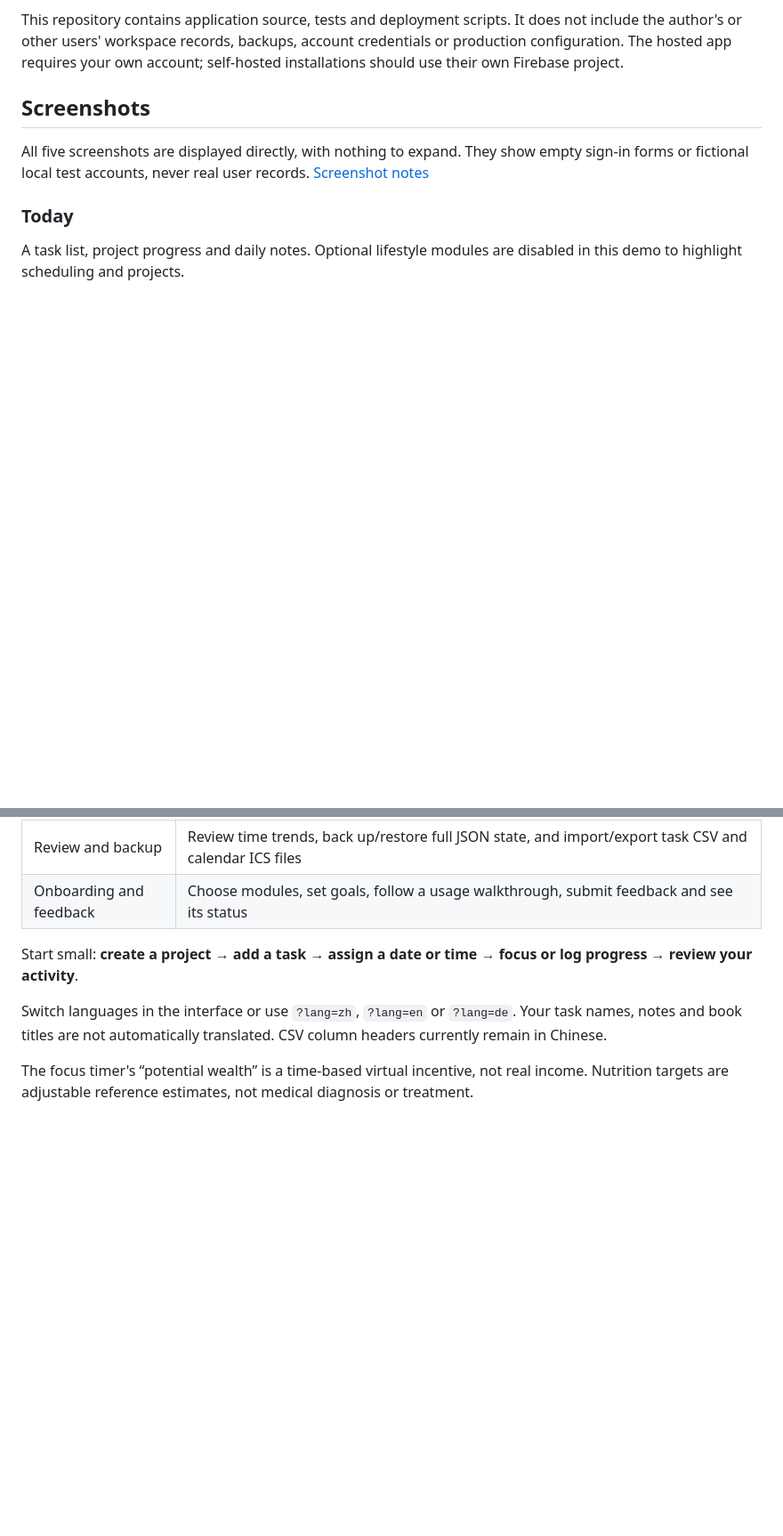
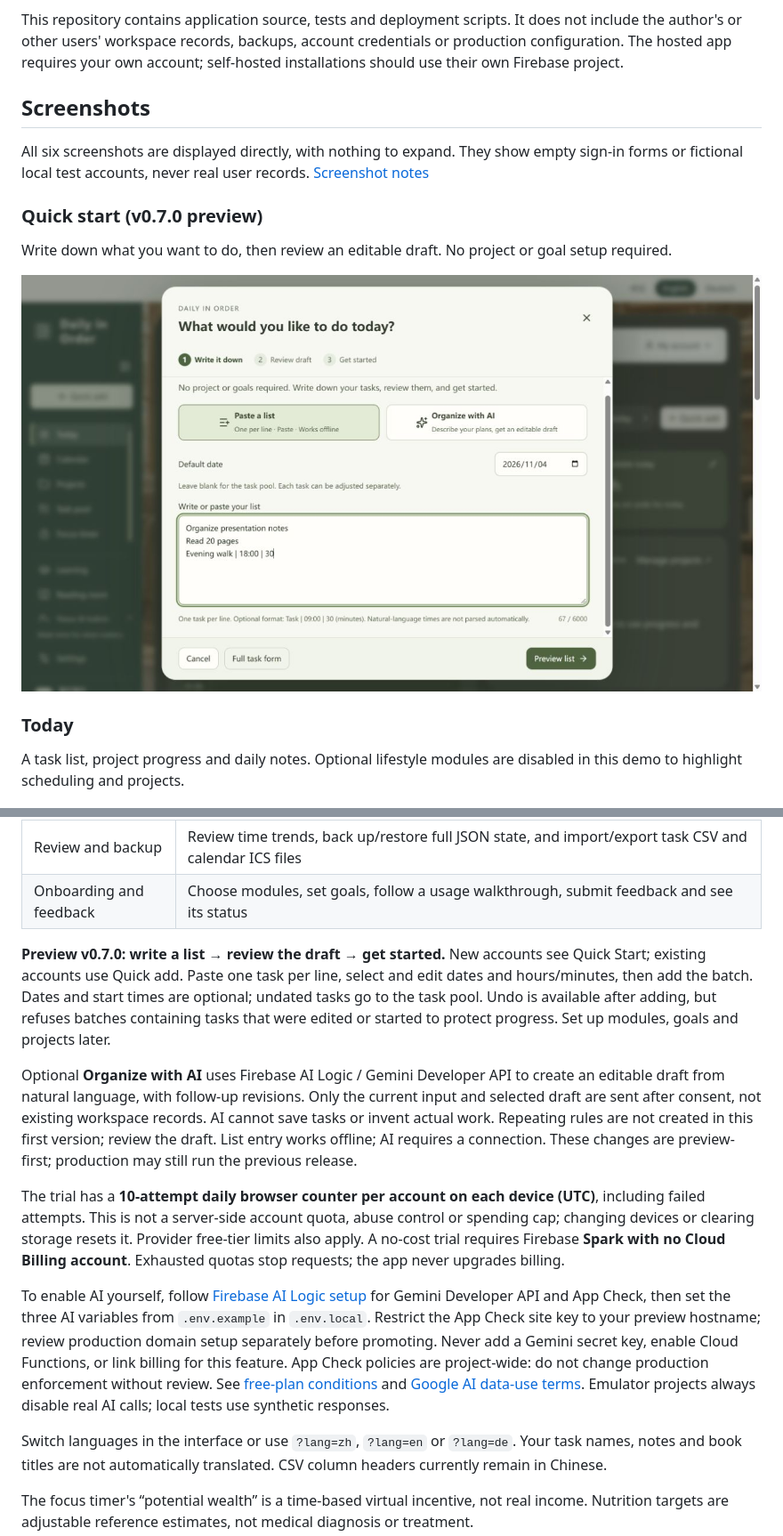
Before and after one commit to Kylie08ky/daily-in-order, a Markdown page: README.en.md, 2 parts joined by grey strips. Shown at 89% size. Rendered like a GitHub page; pictures changed too: docs/images/quick-start-en.jpg (added); blank space fills up the shorter version.

Commit message:
Add quick-start task drafts and optional free cloud AI trial

```diff
--- a/README.en.md
+++ b/README.en.md
@@ -12,7 +12,13 @@ This repository contains application source, tests and deployment scripts. It do
 
 ## Screenshots
 
-All five screenshots are displayed directly, with nothing to expand. They show empty sign-in forms or fictional local test accounts, never real user records. [Screenshot notes](docs/images/README.md)
+All six screenshots are displayed directly, with nothing to expand. They show empty sign-in forms or fictional local test accounts, never real user records. [Screenshot notes](docs/images/README.md)
+
+### Quick start (v0.7.0 preview)
+
+Write down what you want to do, then review an editable draft. No project or goal setup required.
+
+![Quick start with synthetic local task input](docs/images/quick-start-en.jpg)
 
 ### Today
 
@@ -57,7 +63,13 @@ Chinese UI with illustrative test entries. The nutrition figures are not dietary
 | Review and backup | Review time trends, back up/restore full JSON state, and import/export task CSV and calendar ICS files |
 | Onboarding and feedback | Choose modules, set goals, follow a usage walkthrough, submit feedback and see its status |
 
-Start small: **create a project → add a task → assign a date or time → focus or log progress → review your activity**.
+**Preview v0.7.0: write a list → review the draft → get started.** New accounts see Quick Start; existing accounts use Quick add. Paste one task per line, select and edit dates and hours/minutes, then add the batch. Dates and start times are optional; undated tasks go to the task pool. Undo is available after adding, but refuses batches containing tasks that were edited or started to protect progress. Set up modules, goals and projects later.
+
+Optional **Organize with AI** uses Firebase AI Logic / Gemini Developer API to create an editable draft from natural language, with follow-up revisions. Only the current input and selected draft are sent after consent, not existing workspace records. AI cannot save tasks or invent actual work. Repeating rules are not created in this first version; review the draft. List entry works offline; AI requires a connection. These changes are preview-first; production may still run the previous release.
+
+The trial has a **10-attempt daily browser counter per account on each device (UTC)**, including failed attempts. This is not a server-side account quota, abuse control or spending cap; changing devices or clearing storage resets it. Provider free-tier limits also apply. A no-cost trial requires Firebase **Spark with no Cloud Billing account**. Exhausted quotas stop requests; the app never upgrades billing.
+
+To enable AI yourself, follow [Firebase AI Logic setup](https://firebase.google.com/docs/ai-logic/get-started?platform=web) for Gemini Developer API and App Check, then set the three AI variables from `.env.example` in `.env.local`. Restrict the App Check site key to your preview hostname; review production domain setup separately before promoting. Never add a Gemini secret key, enable Cloud Functions, or link billing for this feature. App Check policies are project-wide: do not change production enforcement without review. See [free-plan conditions](https://firebase.google.com/docs/ai-logic/pricing) and [Google AI data-use terms](https://ai.google.dev/gemini-api/terms). Emulator projects always disable real AI calls; local tests use synthetic responses.
 
 Switch languages in the interface or use `?lang=zh`, `?lang=en` or `?lang=de`. Your task names, notes and book titles are not automatically translated. CSV column headers currently remain in Chinese.
 
```
Also changed, not shown: README.md (+14 -2 lines), docs/images/README.md (+2 -0 lines), docs/images/quick-start-zh.jpg (added), 14 other files.
